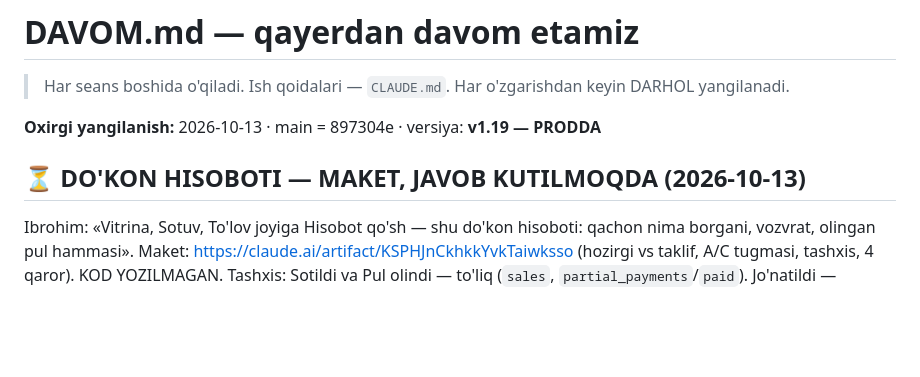
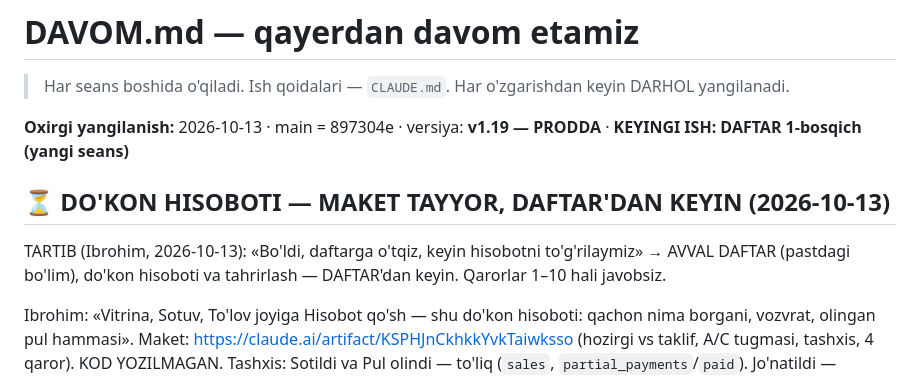
Before and after one commit to ibrohimcyborg/kabir-erp, a Markdown page: DAVOM.md, the part around the change. Drawn GitHub-style; blank space fills up the shorter version.

Commit message:
DAVOM: tartib — avval DAFTAR, keyin do'kon hisoboti
Co-Authored-By: Claude Opus 5.5 <noreply@anthropic.com>
Claude-Session: https://claude.ai/code/session_01YRTAin24KLBhmJWpXP1MBa

```diff
--- a/DAVOM.md
+++ b/DAVOM.md
@@ -3,9 +3,12 @@
 > Har seans boshida o'qiladi. Ish qoidalari — `CLAUDE.md`.
 > Har o'zgarishdan keyin DARHOL yangilanadi.
 
-**Oxirgi yangilanish:** 2026-10-13 · main = 897304e · versiya: **v1.19 — PRODDA**
+**Oxirgi yangilanish:** 2026-10-13 · main = 897304e · versiya: **v1.19 — PRODDA** · **KEYINGI ISH: DAFTAR 1-bosqich (yangi seans)**
 
-## ⏳ DO'KON HISOBOTI — MAKET, JAVOB KUTILMOQDA (2026-10-13)
+## ⏳ DO'KON HISOBOTI — MAKET TAYYOR, DAFTAR'DAN KEYIN (2026-10-13)
+
+TARTIB (Ibrohim, 2026-10-13): «Bo'ldi, daftarga o'tqiz, keyin hisobotni to'g'rilaymiz» → AVVAL DAFTAR (pastdagi bo'lim),
+           do'kon hisoboti va tahrirlash — DAFTAR'dan keyin. Qarorlar 1–10 hali javobsiz.
 
 Ibrohim: «Vitrina, Sotuv, To'lov joyiga Hisobot qo'sh — shu do'kon hisoboti: qachon nima borgani, vozvrat, olingan pul hammasi».
 Maket:     https://claude.ai/artifact/KSPHJnCkhkkYvkTaiwksso (hozirgi vs taklif, A/C tugmasi, tashxis, 4 qaror). KOD YOZILMAGAN.
```
